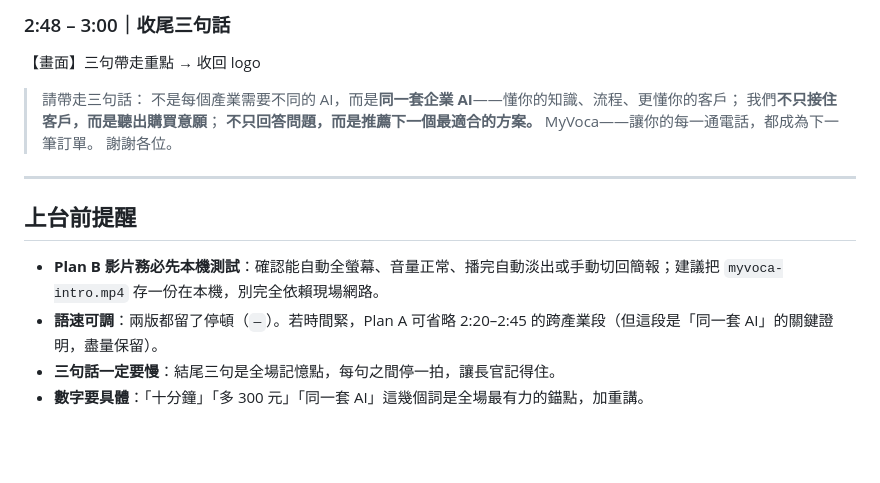
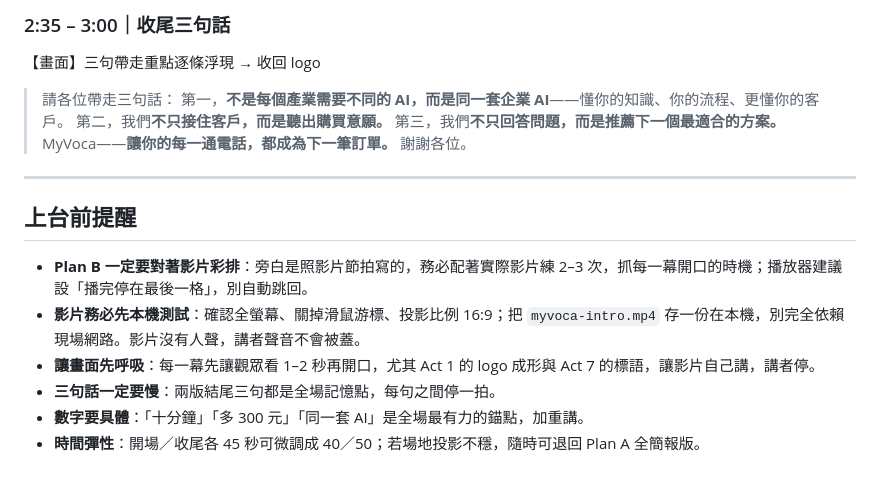
Before and after one commit to 310709043/Python-Data-Analysis, a Markdown page: myvoca-prototype/docs/pitch-script-3min-AB.md, the part around one of its changes. Drawn GitHub-style; blank space fills up the shorter version.

```diff
--- a/myvoca-prototype/docs/pitch-script-3min-AB.md
+++ b/myvoca-prototype/docs/pitch-script-3min-AB.md
@@ -139,19 +183,21 @@
 
-### 2:48 – 3:00｜收尾三句話
-【畫面】三句帶走重點 → 收回 logo
+### 2:35 – 3:00｜收尾三句話
+【畫面】三句帶走重點逐條浮現 → 收回 logo
 
-> 請帶走三句話：
-> 不是每個產業需要不同的 AI，而是**同一套企業 AI**——懂你的知識、流程、更懂你的客戶；
-> 我們**不只接住客戶，而是聽出購買意願**；
-> **不只回答問題，而是推薦下一個最適合的方案。**
-> MyVoca——讓你的每一通電話，都成為下一筆訂單。
+> 請各位帶走三句話：
+> 第一，**不是每個產業需要不同的 AI，而是同一套企業 AI**——懂你的知識、你的流程、更懂你的客戶。
+> 第二，我們**不只接住客戶，而是聽出購買意願。**
+> 第三，我們**不只回答問題，而是推薦下一個最適合的方案。**
+> MyVoca——**讓你的每一通電話，都成為下一筆訂單。**
 > 謝謝各位。
 
 ---
 
 ## 上台前提醒
 
-- **Plan B 影片務必先本機測試**：確認能自動全螢幕、音量正常、播完自動淡出或手動切回簡報；建議把 `myvoca-intro.mp4` 存一份在本機，別完全依賴現場網路。
-- **語速可調**：兩版都留了停頓（`—`）。若時間緊，Plan A 可省略 2:20–2:45 的跨產業段（但這段是「同一套 AI」的關鍵證明，盡量保留）。
-- **三句話一定要慢**：結尾三句是全場記憶點，每句之間停一拍，讓長官記得住。
-- **數字要具體**：「十分鐘」「多 300 元」「同一套 AI」這幾個詞是全場最有力的錨點，加重講。
+- **Plan B 一定要對著影片彩排**：旁白是照影片節拍寫的，務必配著實際影片練 2–3 次，抓每一幕開口的時機；播放器建議設「播完停在最後一格」，別自動跳回。
+- **影片務必先本機測試**：確認全螢幕、關掉滑鼠游標、投影比例 16:9；把 `myvoca-intro.mp4` 存一份在本機，別完全依賴現場網路。影片沒有人聲，講者聲音不會被蓋。
+- **讓畫面先呼吸**：每一幕先讓觀眾看 1–2 秒再開口，尤其 Act 1 的 logo 成形與 Act 7 的標語，讓影片自己講，講者停。
+- **三句話一定要慢**：兩版結尾三句都是全場記憶點，每句之間停一拍。
+- **數字要具體**：「十分鐘」「多 300 元」「同一套 AI」是全場最有力的錨點，加重講。
+- **時間彈性**：開場／收尾各 45 秒可微調成 40／50；若場地投影不穩，隨時可退回 Plan A 全簡報版。
```
Also changed, not shown: other parts of myvoca-prototype/docs/pitch-script-3min-AB.md (+70 -26 lines).
